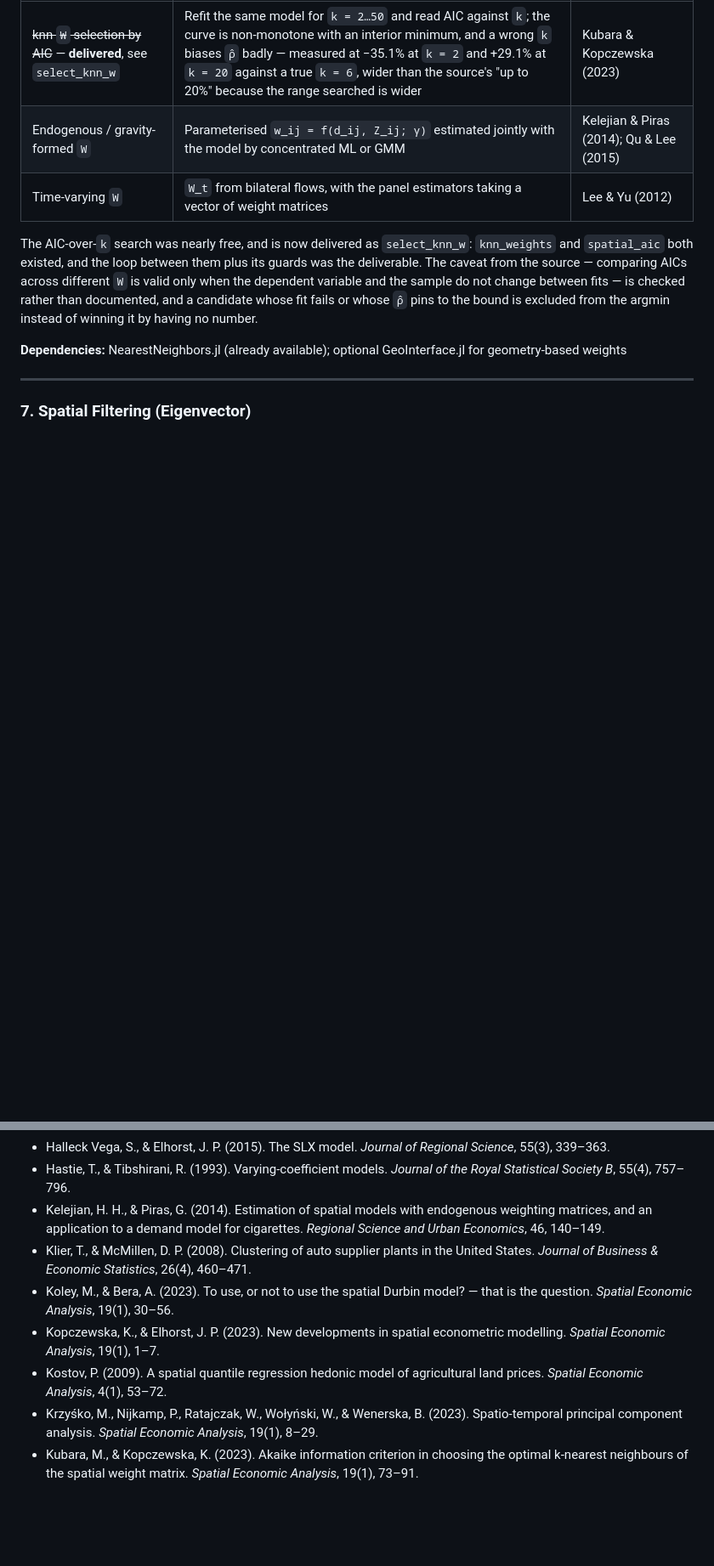
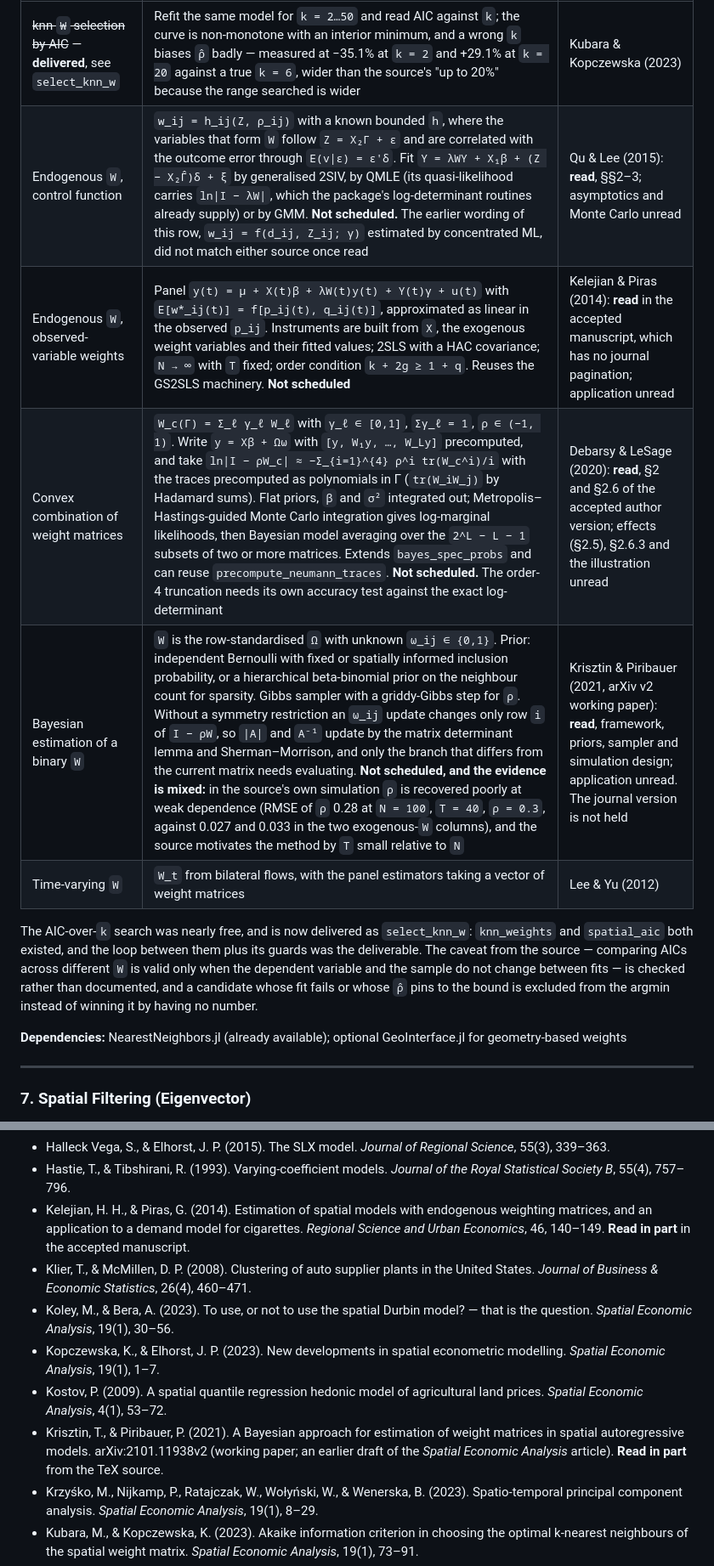
Before and after one commit to randsley/SpatialEconometrics.jl, a Markdown page: ROADMAP.md, 2 parts joined by grey strips. Shown at 85% size. GitHub-like rendering; blank space fills up the shorter version.

```diff
--- a/ROADMAP.md
+++ b/ROADMAP.md
@@ -519,7 +520,10 @@ literature are to select `W` by a criterion or to estimate it.
 | Feature | Description | Reference |
 |---|---|---|
 | ~~knn `W` selection by AIC~~ — **delivered**, see `select_knn_w` | Refit the same model for `k = 2…50` and read AIC against `k`; the curve is non-monotone with an interior minimum, and a wrong `k` biases `ρ̂` badly — measured at −35.1% at `k = 2` and +29.1% at `k = 20` against a true `k = 6`, wider than the source's "up to 20%" because the range searched is wider | Kubara & Kopczewska (2023) |
-| Endogenous / gravity-formed `W` | Parameterised `w_ij = f(d_ij, Z_ij; γ)` estimated jointly with the model by concentrated ML or GMM | Kelejian & Piras (2014); Qu & Lee (2015) |
+| Endogenous `W`, control function | `w_ij = h_ij(Z, ρ_ij)` with a known bounded `h`, where the variables that form `W` follow `Z = X₂Γ + ε` and are correlated with the outcome error through `E(v\|ε) = ε'δ`. Fit `Y = λWY + X₁β + (Z − X₂Γ̂)δ + ξ` by generalised 2SIV, by QMLE (its quasi-likelihood carries `ln\|I − λW\|`, which the package's log-determinant routines already supply) or by GMM. **Not scheduled.** The earlier wording of this row, `w_ij = f(d_ij, Z_ij; γ)` estimated by concentrated ML, did not match either source once read | Qu & Lee (2015): **read**, §§2–3; asymptotics and Monte Carlo unread |
+| Endogenous `W`, observed-variable weights | Panel `y(t) = μ + X(t)β + λW(t)y(t) + Y(t)γ + u(t)` with `E[w*_ij(t)] = f[p_ij(t), q_ij(t)]`, approximated as linear in the observed `p_ij`. Instruments are built from `X`, the exogenous weight variables and their fitted values; 2SLS with a HAC covariance; `N → ∞` with `T` fixed; order condition `k + 2g ≥ 1 + q`. Reuses the GS2SLS machinery. **Not scheduled** | Kelejian & Piras (2014): **read** in the accepted manuscript, which has no journal pagination; application unread |
+| Convex combination of weight matrices | `W_c(Γ) = Σ_ℓ γ_ℓ W_ℓ` with `γ_ℓ ∈ [0,1]`, `Σγ_ℓ = 1`, `ρ ∈ (−1, 1)`. Write `y = Xβ + Ωω` with `[y, W₁y, …, W_Ly]` precomputed, and take `ln\|I − ρW_c\| ≈ −Σ_{i=1}^{4} ρ^i tr(W_c^i)/i` with the traces precomputed as polynomials in Γ (`tr(W_iW_j)` by Hadamard sums). Flat priors, `β` and `σ²` integrated out; Metropolis–Hastings-guided Monte Carlo integration gives log-marginal likelihoods, then Bayesian model averaging over the `2^L − L − 1` subsets of two or more matrices. Extends `bayes_spec_probs` and can reuse `precompute_neumann_traces`. **Not scheduled.** The order-4 truncation needs its own accuracy test against the exact log-determinant | Debarsy & LeSage (2020): **read**, §2 and §2.6 of the accepted author version; effects (§2.5), §2.6.3 and the illustration unread |
+| Bayesian estimation of a binary `W` | `W` is the row-standardised `Ω` with unknown `ω_ij ∈ {0,1}`. Prior: independent Bernoulli with fixed or spatially informed inclusion probability, or a hierarchical beta-binomial prior on the neighbour count for sparsity. Gibbs sampler with a griddy-Gibbs step for `ρ`. Without a symmetry restriction an `ω_ij` update changes only row `i` of `I − ρW`, so `\|A\|` and `A⁻¹` update by the matrix determinant lemma and Sherman–Morrison, and only the branch that differs from the current matrix needs evaluating. **Not scheduled, and the evidence is mixed:** in the source's own simulation `ρ` is recovered poorly at weak dependence (RMSE of `ρ` 0.28 at `N = 100`, `T = 40`, `ρ = 0.3`, against 0.027 and 0.033 in the two exogenous-`W` columns), and the source motivates the method by `T` small relative to `N` | Krisztin & Piribauer (2021, arXiv v2 working paper): **read**, framework, priors, sampler and simulation design; application unread. The journal version is not held |
 | Time-varying `W` | `W_t` from bilateral flows, with the panel estimators taking a vector of weight matrices | Lee & Yu (2012) |
 
 The AIC-over-`k` search was nearly free, and is now delivered as
@@ -1458,11 +1462,12 @@ development line rather than across three releases.
 - Griffith, D. A. (2003). *Spatial Autocorrelation and Spatial Filtering*. Springer.
 - Halleck Vega, S., & Elhorst, J. P. (2015). The SLX model. *Journal of Regional Science*, 55(3), 339–363.
 - Hastie, T., & Tibshirani, R. (1993). Varying-coefficient models. *Journal of the Royal Statistical Society B*, 55(4), 757–796.
-- Kelejian, H. H., & Piras, G. (2014). Estimation of spatial models with endogenous weighting matrices, and an application to a demand model for cigarettes. *Regional Science and Urban Economics*, 46, 140–149.
+- Kelejian, H. H., & Piras, G. (2014). Estimation of spatial models with endogenous weighting matrices, and an application to a demand model for cigarettes. *Regional Science and Urban Economics*, 46, 140–149. **Read in part** in the accepted manuscript.
 - Klier, T., & McMillen, D. P. (2008). Clustering of auto supplier plants in the United States. *Journal of Business & Economic Statistics*, 26(4), 460–471.
 - Koley, M., & Bera, A. (2023). To use, or not to use the spatial Durbin model? — that is the question. *Spatial Economic Analysis*, 19(1), 30–56.
 - Kopczewska, K., & Elhorst, J. P. (2023). New developments in spatial econometric modelling. *Spatial Economic Analysis*, 19(1), 1–7.
 - Kostov, P. (2009). A spatial quantile regression hedonic model of agricultural land prices. *Spatial Economic Analysis*, 4(1), 53–72.
+- Krisztin, T., & Piribauer, P. (2021). A Bayesian approach for estimation of weight matrices in spatial autoregressive models. arXiv:2101.11938v2 (working paper; an earlier draft of the *Spatial Economic Analysis* article). **Read in part** from the TeX source.
 - Krzyśko, M., Nijkamp, P., Ratajczak, W., Wołyński, W., & Wenerska, B. (2023). Spatio-temporal principal component analysis. *Spatial Economic Analysis*, 19(1), 8–29.
 - Kubara, M., & Kopczewska, K. (2023). Akaike information criterion in choosing the optimal k-nearest neighbours of the spatial weight matrix. *Spatial Economic Analysis*, 19(1), 73–91.
 - Lee, L. F., & Liu, X. (2010). Efficient GMM estimation of high order spatial autoregressive models with autoregressive disturbances. *Econometric Theory*, 26(1), 187–230.
```
Also changed, not shown: other parts of ROADMAP.md (+9 -5 lines).
